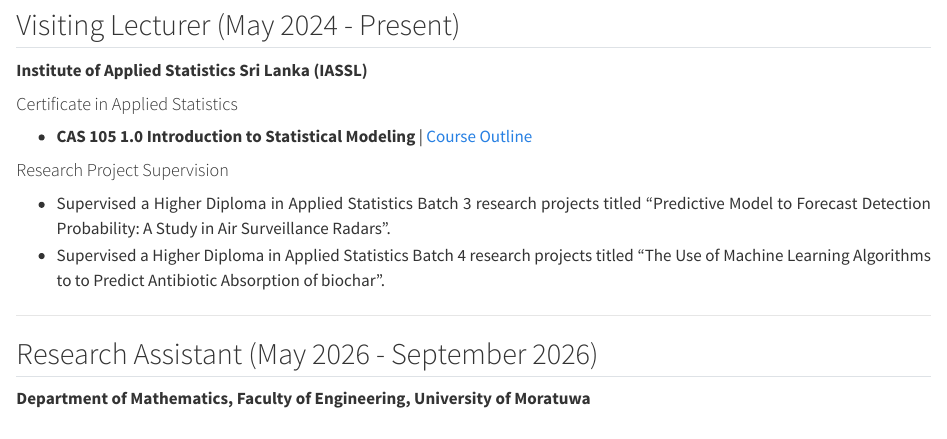
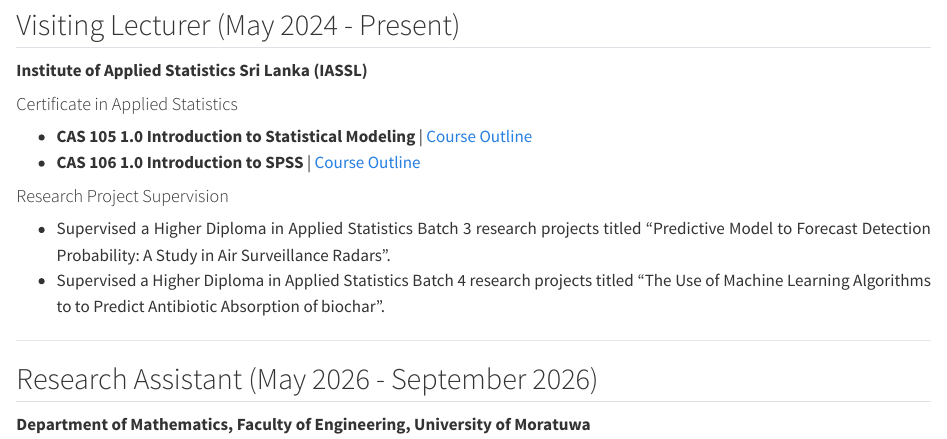
Before and after one commit to menashabs/menashabs.github.io, a Quarto document (2_experience/index.qmd): the page in a window 1100 px wide, from 560 px down. Rendered offline with R 4.5, knitr and Pandoc in place of Quarto, with nearby package versions.

Commit message:
modifications

```diff
--- a/2_experience/index.qmd
+++ b/2_experience/index.qmd
@@ -36,6 +36,7 @@
 #### Certificate in Applied Statistics
 
 * **CAS 105 1.0 Introduction to Statistical Modeling** | [Course Outline](course_outlines/CAS_105_Course_Outline.pdf)
+* **CAS 106 1.0 Introduction to SPSS** | [Course Outline](course_outlines/CAS_106_Course_Outline.pdf)
 
 #### Research Project Supervision
 
```
Also changed, not shown: 2_experience/course_outlines/CAS_106_Course_Outline.pdf (added), docs/search.json, 3 other files.
